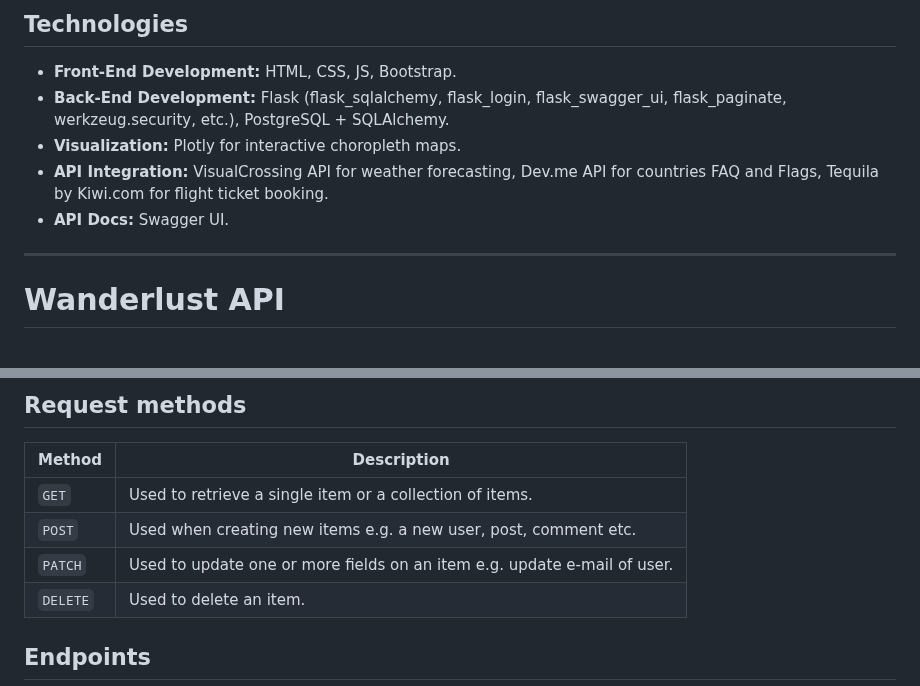
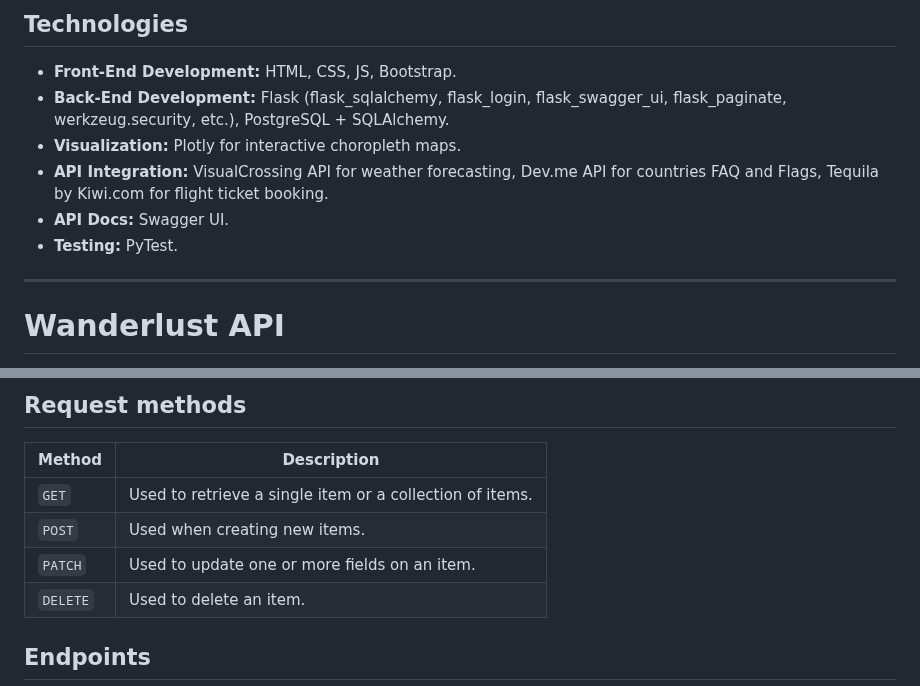
Before and after one commit to georgescutelnicu/Wanderlust, a Markdown page: README.md, 2 parts joined by grey strips. GitHub-like rendering.

```diff
--- a/README.md
+++ b/README.md
@@ -47,6 +47,7 @@ Wanderlust is a comprehensive Travel Destination Platform that combines a user-f
 - **Visualization:** Plotly for interactive choropleth maps.
 - **API Integration:** VisualCrossing API for weather forecasting, Dev.me API for countries FAQ and Flags, Tequila by Kiwi.com for flight ticket booking.
 - **API Docs:** Swagger UI.
+- **Testing:** PyTest.
 
 ---
 # Wanderlust API
@@ -66,8 +67,8 @@ To authenticate an API request, you should provide your API key in the `Authoriz
 | Method   | Description                                                              |
 | -------- | ------------------------------------------------------------------------ |
 | `GET`    | Used to retrieve a single item or a collection of items.                 |
-| `POST`   | Used when creating new items e.g. a new user, post, comment etc.         |
-| `PATCH`  | Used to update one or more fields on an item e.g. update e-mail of user. |
+| `POST`   | Used when creating new items.         |
+| `PATCH`  | Used to update one or more fields on an item. |
 | `DELETE` | Used to delete an item.                                                  |
 
 ## Endpoints
```
